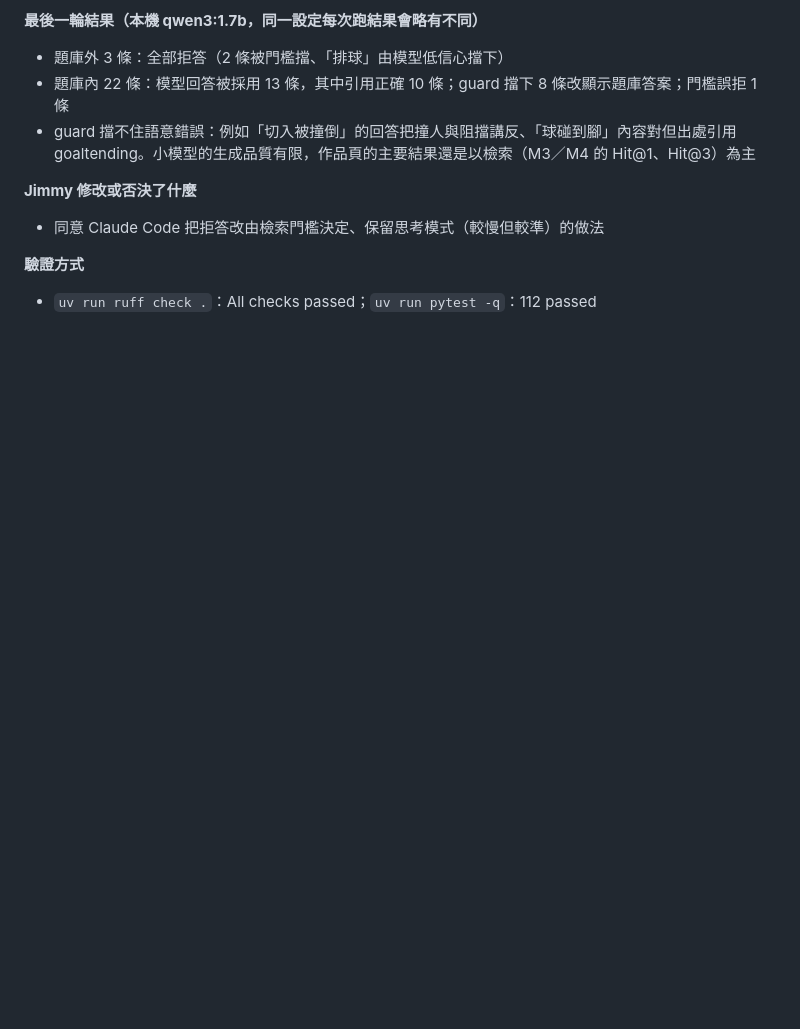
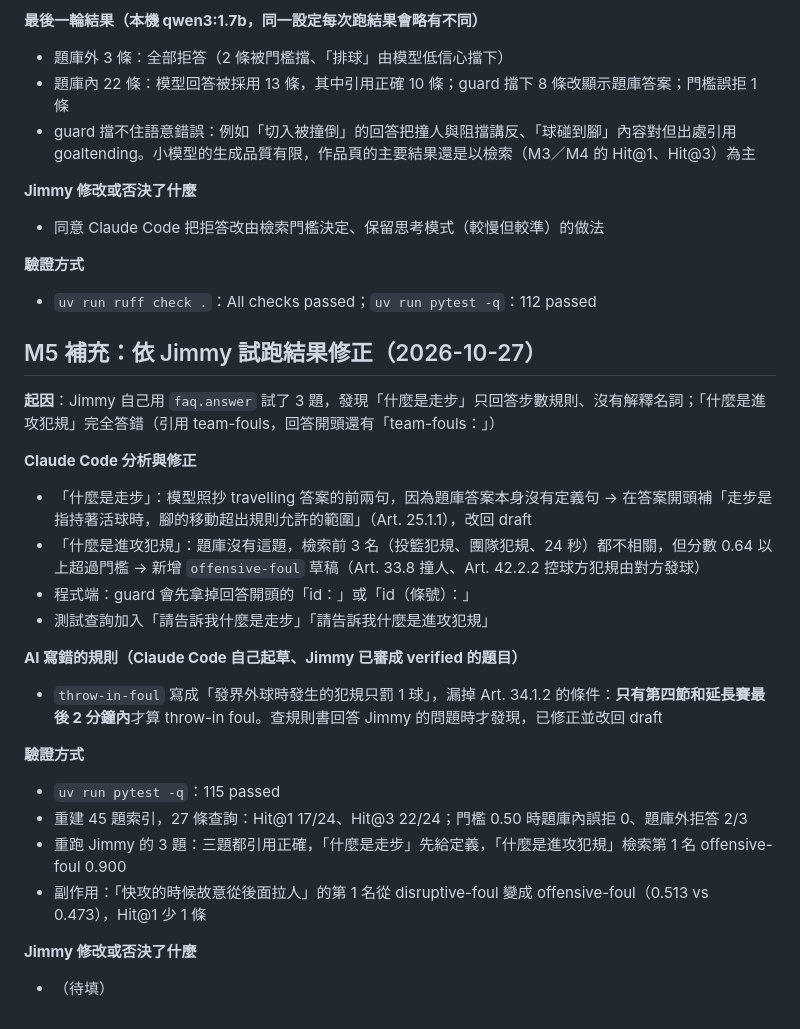
Before and after one commit to kdwjzh/fiba-rules-faq, a Markdown page: docs/ai-usage-log.md, the part around the change. Rendered like a GitHub page; blank space fills up the shorter version.

Commit message:
docs: log fixes from my own test questions
Co-Authored-By: Claude Opus 5.5 <noreply@anthropic.com>

```diff
--- a/docs/ai-usage-log.md
+++ b/docs/ai-usage-log.md
@@ -139,3 +139,25 @@
 
 **驗證方式**
 - `uv run ruff check .`：All checks passed；`uv run pytest -q`：112 passed
+
+## M5 補充：依 Jimmy 試跑結果修正（2026-10-27）
+
+**起因**：Jimmy 自己用 `faq.answer` 試了 3 題，發現「什麼是走步」只回答步數規則、沒有解釋名詞；「什麼是進攻犯規」完全答錯（引用 team-fouls，回答開頭還有「team-fouls：」）
+
+**Claude Code 分析與修正**
+- 「什麼是走步」：模型照抄 travelling 答案的前兩句，因為題庫答案本身沒有定義句 → 在答案開頭補「走步是指持著活球時，腳的移動超出規則允許的範圍」（Art. 25.1.1），改回 draft
+- 「什麼是進攻犯規」：題庫沒有這題，檢索前 3 名（投籃犯規、團隊犯規、24 秒）都不相關，但分數 0.64 以上超過門檻 → 新增 `offensive-foul` 草稿（Art. 33.8 撞人、Art. 42.2.2 控球方犯規由對方發球）
+- 程式端：guard 會先拿掉回答開頭的「id：」或「id（條號）：」
+- 測試查詢加入「請告訴我什麼是走步」「請告訴我什麼是進攻犯規」
+
+**AI 寫錯的規則（Claude Code 自己起草、Jimmy 已審成 verified 的題目）**
+- `throw-in-foul` 寫成「發界外球時發生的犯規只罰 1 球」，漏掉 Art. 34.1.2 的條件：**只有第四節和延長賽最後 2 分鐘內**才算 throw-in foul。查規則書回答 Jimmy 的問題時才發現，已修正並改回 draft
+
+**驗證方式**
+- `uv run pytest -q`：115 passed
+- 重建 45 題索引，27 條查詢：Hit@1 17/24、Hit@3 22/24；門檻 0.50 時題庫內誤拒 0、題庫外拒答 2/3
+- 重跑 Jimmy 的 3 題：三題都引用正確，「什麼是走步」先給定義，「什麼是進攻犯規」檢索第 1 名 offensive-foul 0.900
+- 副作用：「快攻的時候故意從後面拉人」的第 1 名從 disruptive-foul 變成 offensive-foul（0.513 vs 0.473），Hit@1 少 1 條
+
+**Jimmy 修改或否決了什麼**
+- （待填）
```
Also changed, not shown: CLAUDE.md (+1 -0 lines).
